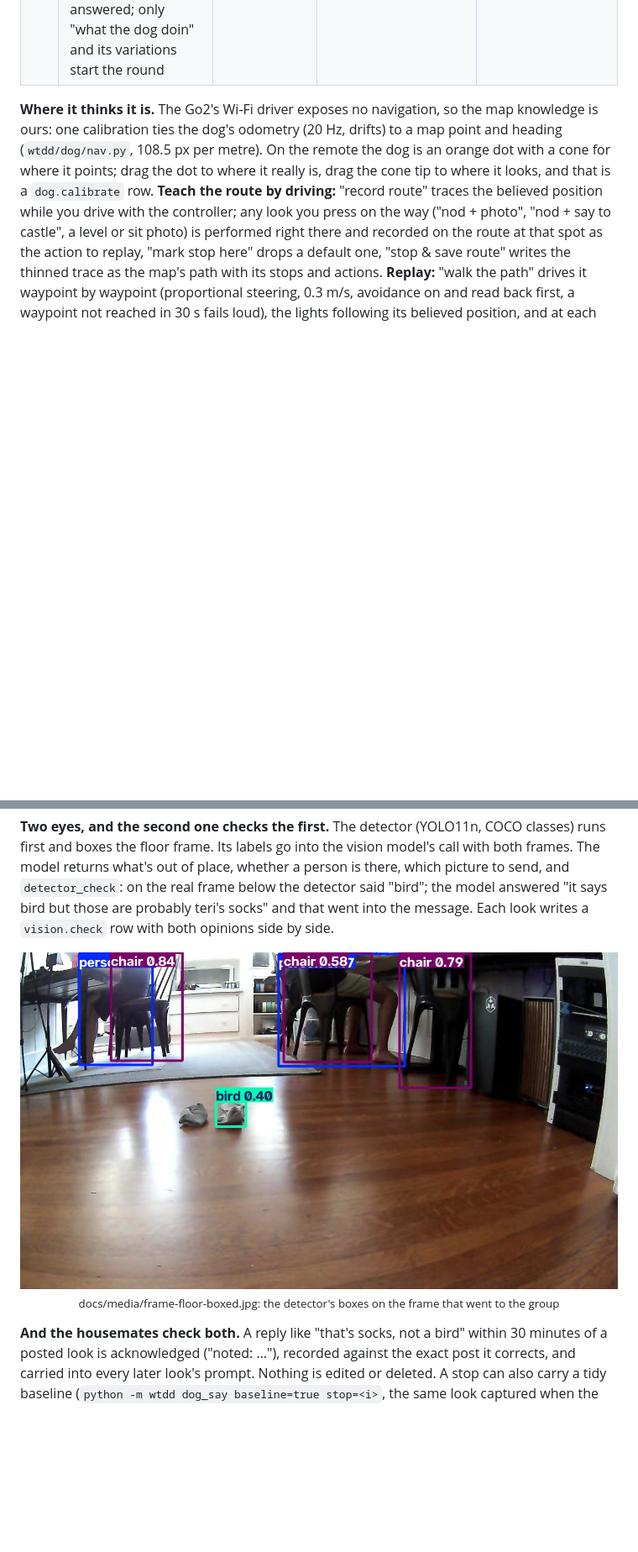
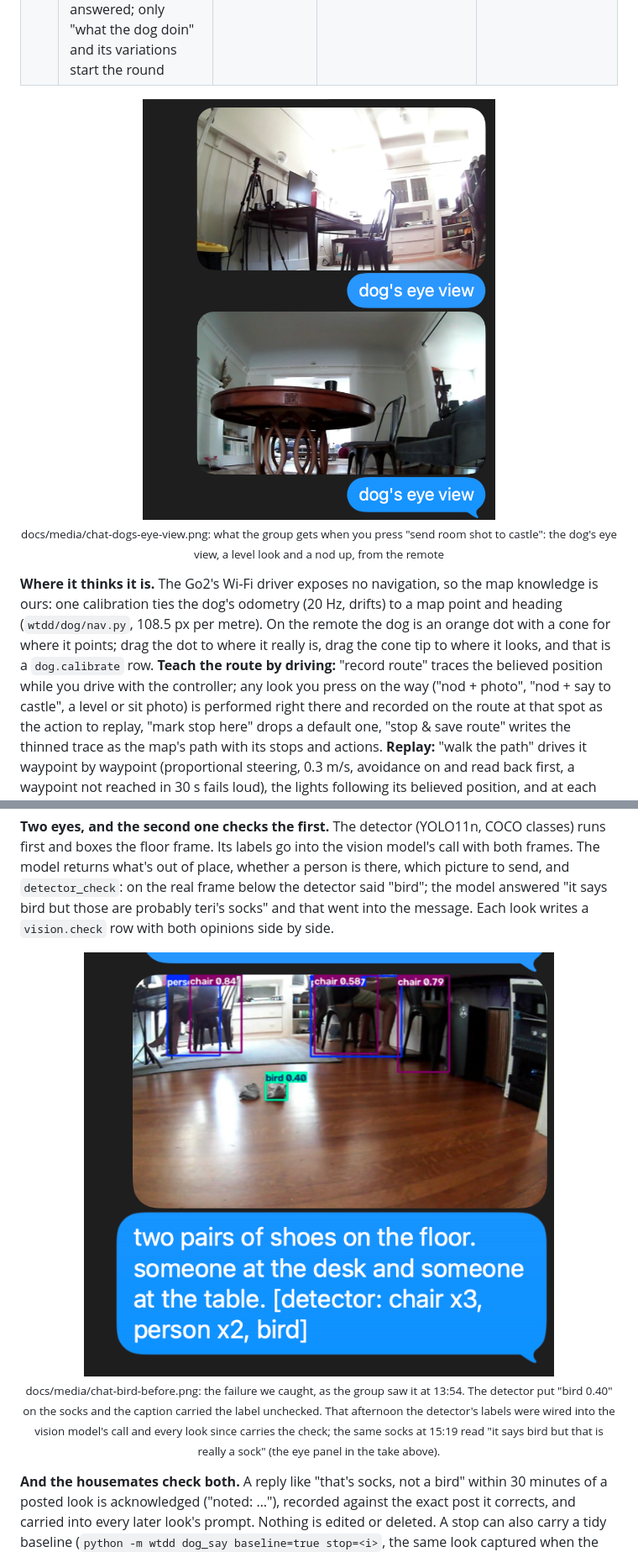
Before and after one commit to Jshengdev/what-the-dog-doin, a Markdown page: README.md, 2 parts joined by grey strips. Shown: that part at 84% size. Drawn GitHub-style; pictures changed too: docs/media/chat-bird-before.png (added), docs/media/chat-dogs-eye-view.png (added); blank space fills up the shorter version.

Commit message:
README: the 'bird' bubble at 13:54 as the caught failure next to the corrected result; the dog's eye view pair from the chat

```diff
--- a/README.md
+++ b/README.md
@@ -42,6 +42,8 @@ The trigger is a real text in the housemates' iMessage group (THE CASTLE), read
 | 8 | a housemate corrects it ("that's socks, not a bird"): acknowledged with "noted: …", recorded against the exact post it corrects, and carried into the next look's prompt | iMessage (read + write) | `wtdd/chat/listen.py` correction(), `state.json` | `chat.correction`, `chat.post` |
 | 9 | the intruder watch (armed from the remote): the detector sees a person for a few frames, the dog takes a photo, boxes it, and asks the group "who dis?!" with it. The group's next answer decides: "idk" and its kin mean "STRANGER DANGER!!!" three times and the living room strobing red and blue for five seconds; anything else, "ok, standing down"; no answer in two minutes, stood down quietly. At most once a minute | Unitree Go2, the detector, iMessage, Hue, Tuya | `python -m wtdd.watch` + `intruder_alarm` + `wtdd/chat/listen.py` verdict() | `watch.detect`, `intruder.alarm`, `dog.look`, `watch.boxes`, `chat.post`, `intruder.verdict`, `lights.signal` x4, `lights.tuya_set` |
 | 10 | a chat turn: "yo dog …" (or "hey dog", "dog …") is answered once by the model from the group's context (who said what, what the dog did and reported, the corrections), reading that sender's next six seconds of messages as part of the ask. Nothing else in the chat is answered; only "what the dog doin" and its variations start the round | iMessage, OpenRouter | `wtdd/chat/listen.py` chat(), `wtdd/agent.py` | `chat.ask`, `llm.generate`, `chat.post` |
+
+<p align="center"><img src="docs/media/chat-dogs-eye-view.png" alt="two photos the group received: a level look across the desk, and a nod-up look over the coffee table" width="420"><br><sub>docs/media/chat-dogs-eye-view.png: what the group gets when you press "send room shot to castle": the dog's eye view, a level look and a nod up, from the remote</sub></p>
 
 **Where it thinks it is.** The Go2's Wi-Fi driver exposes no navigation, so the map knowledge is ours: one calibration ties the dog's odometry (20 Hz, drifts) to a map point and heading (`wtdd/dog/nav.py`, 108.5 px per metre). On the remote the dog is an orange dot with a cone for where it points; drag the dot to where it really is, drag the cone tip to where it looks, and that is a `dog.calibrate` row. **Teach the route by driving:** "record route" traces the believed position while you drive with the controller; any look you press on the way ("nod + photo", "nod + say to castle", a level or sit photo) is performed right there and recorded on the route at that spot as the action to replay, "mark stop here" drops a default one, "stop & save route" writes the thinned trace as the map's path with its stops and actions. **Replay:** "walk the path" drives it waypoint by waypoint (proportional steering, 0.3 m/s, avoidance on and read back first, a waypoint not reached in 30 s fails loud), the lights following its believed position, and at each stop it does what was recorded there: the look, and the post when the recording said so, each keyed on the stop so a replay never posts twice for it. A path with a point outside every room or a jump over 300 px is refused by name before anything moves. Anyone in the frame counts as a stranger: recognizing housemates is not built.
 
@@ -139,7 +143,7 @@ This is hardware in a real house, so we tested it the way you'd test a person: w
 
 **Two eyes, and the second one checks the first.** The detector (YOLO11n, COCO classes) runs first and boxes the floor frame. Its labels go into the vision model's call with both frames. The model returns what's out of place, whether a person is there, which picture to send, and `detector_check`: on the real frame below the detector said "bird"; the model answered "it says bird but those are probably teri's socks" and that went into the message. Each look writes a `vision.check` row with both opinions side by side.
 
-<p align="center"><img src="docs/media/frame-floor-boxed.jpg" alt="the floor frame with the detector's boxes" width="720"><br><sub>docs/media/frame-floor-boxed.jpg: the detector's boxes on the frame that went to the group</sub></p>
+<p align="center"><img src="docs/media/chat-bird-before.png" alt="the group chat at 13:54: the floor frame with the detector's 'bird 0.40' box on the socks and the caption '[detector: chair x3, person x2, bird]'" width="560"><br><sub>docs/media/chat-bird-before.png: the failure we caught, as the group saw it at 13:54. The detector put "bird 0.40" on the socks and the caption carried the label unchecked. That afternoon the detector's labels were wired into the vision model's call and every look since carries the check; the same socks at 15:19 read "it says bird but that is really a sock" (the eye panel in the take above).</sub></p>
 
 **And the housemates check both.** A reply like "that's socks, not a bird" within 30 minutes of a posted look is acknowledged ("noted: …"), recorded against the exact post it corrects, and carried into every later look's prompt. Nothing is edited or deleted. A stop can also carry a tidy baseline (`python -m wtdd dog_say baseline=true stop=<i>`, the same look captured when the spot was clean); the model then reports only what changed since.
 
```
Also changed, not shown: other parts of README.md (+2 -0 lines).
